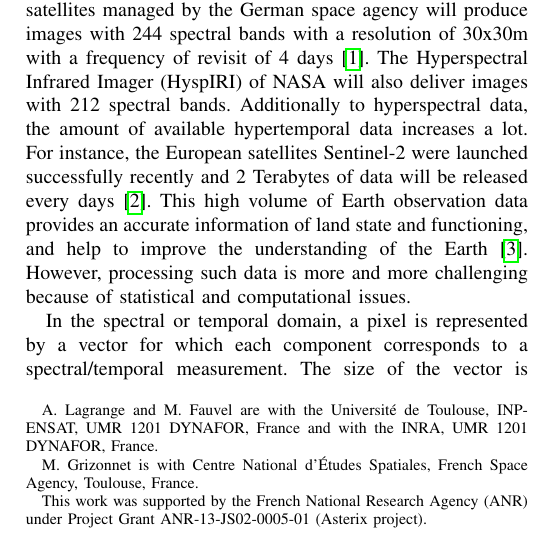
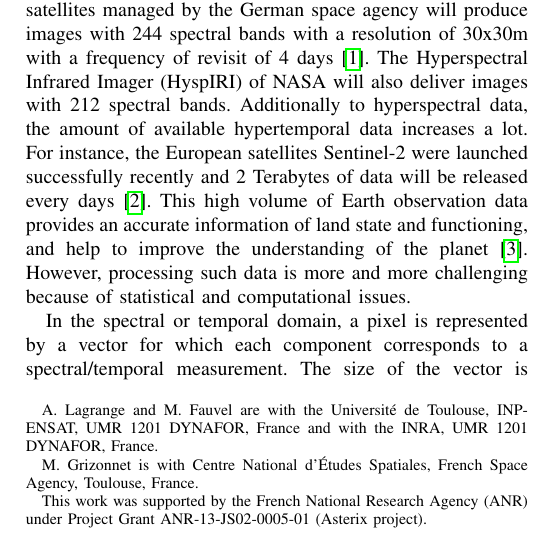
Before and after one commit to Laadr/FFSforGMMArticle, a LaTeX paper (paper.tex): part of one column of page 1 of 12, cut so that both start at the same text. Compiled offline with pdfLaTeX; a missing font is replaced by an installed copy or a similar font; a LaTeX package or settings file that is missing is left out.

Commit message:
repetition

```diff
--- a/paper.tex
+++ b/paper.tex
@@ -101,7 +101,7 @@ Finally, the method is compared to standard classifiers using two different data
 \section{Introduction}
 \label{sec:intro}
 
-\IEEEPARstart{W}{ith} the increasing number of remote sensing missions, the quantity of available data for a given landscape becomes larger and larger. Satellite missions produce a huge amount of data on a regularly (daily) basis. From 2018, the EnMAP (Environmental Mapping and Analysis Program) satellites managed by the German space agency will produce images with 244 spectral bands with a resolution of 30x30m with a frequency of revisit of 4 days\cite{Müller09enmap}. The Hyperspectral Infrared Imager (HyspIRI) of NASA will also deliver images with 212 spectral bands. Additionally to hyperspectral data, the amount of available hypertemporal data increases a lot. For instance, the European satellites Sentinel-2 were launched successfully recently and 2 Terabytes of data will be released every days~\cite{drusch2012sentinel}. This high volume of Earth observation data provides an accurate information of land state and functioning, and help to improve the understanding of the Earth~\cite{rs1010001}. However, processing such data is more and more challenging because of statistical and computational issues.
+\IEEEPARstart{W}{ith} the increasing number of remote sensing missions, the quantity of available data for a given landscape becomes larger and larger. Satellite missions produce a huge amount of data on a regularly (daily) basis. From 2018, the EnMAP (Environmental Mapping and Analysis Program) satellites managed by the German space agency will produce images with 244 spectral bands with a resolution of 30x30m with a frequency of revisit of 4 days\cite{Müller09enmap}. The Hyperspectral Infrared Imager (HyspIRI) of NASA will also deliver images with 212 spectral bands. Additionally to hyperspectral data, the amount of available hypertemporal data increases a lot. For instance, the European satellites Sentinel-2 were launched successfully recently and 2 Terabytes of data will be released every days~\cite{drusch2012sentinel}. This high volume of Earth observation data provides an accurate information of land state and functioning, and help to improve the understanding of the planet~\cite{rs1010001}. However, processing such data is more and more challenging because of statistical and computational issues.
 
 In the spectral or temporal domain, a pixel is represented by a vector
 for   which  each   component   corresponds   to  a   spectral/temporal
```
